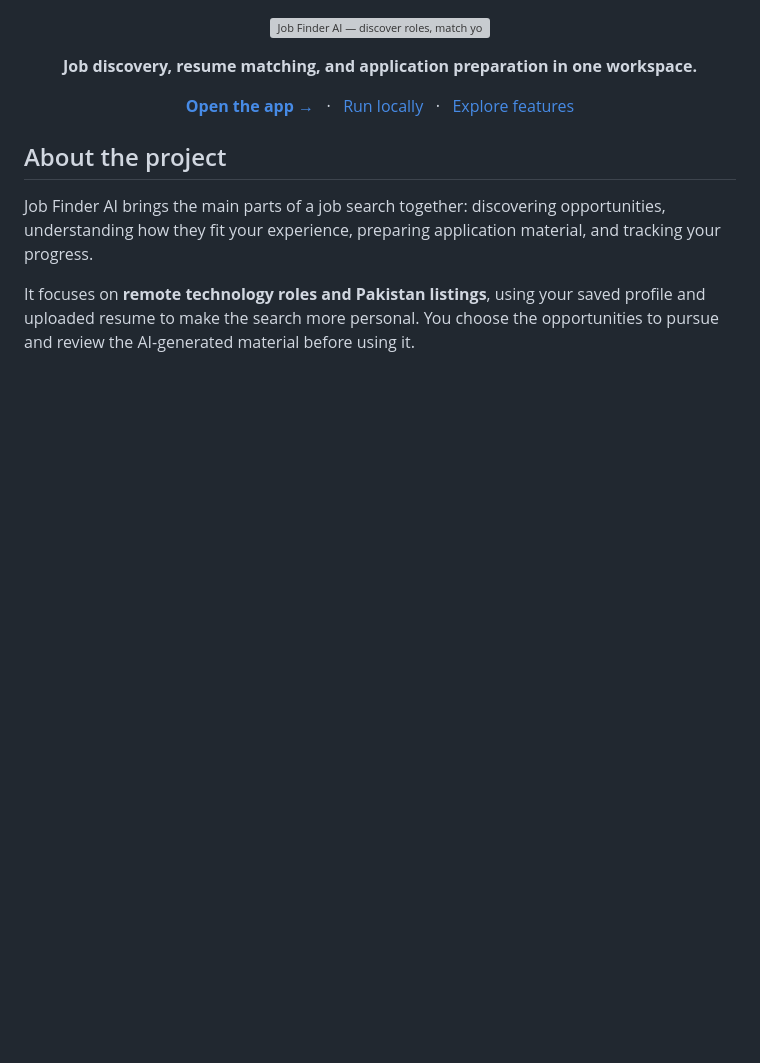
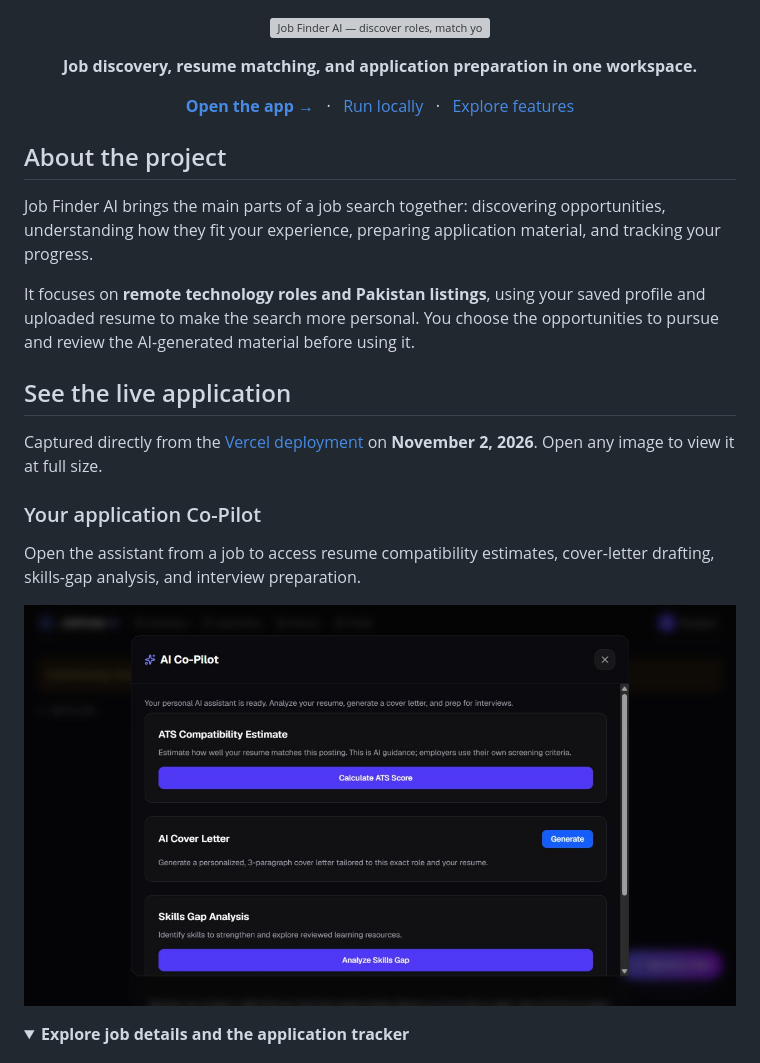
Before and after one commit to KhuzaimaHassan/job-finder-ai, a Markdown page: README.md, the part around one of its changes. GitHub-like rendering; pictures changed too: docs/assets/screenshots/ai-copilot-vercel.jpg (added); folded sections open; blank space fills up the shorter version; grey boxes are pictures that could not be loaded.

```diff
--- a/README.md
+++ b/README.md
@@ -19,3 +19,17 @@
 Job Finder AI brings the main parts of a job search together: discovering opportunities, understanding how they fit your experience, preparing application material, and tracking your progress.
 
 It focuses on **remote technology roles and Pakistan listings**, using your saved profile and uploaded resume to make the search more personal. You choose the opportunities to pursue and review the AI-generated material before using it.
+
+## See the live application
+
+Captured directly from the [Vercel deployment](https://ai-jobfinder.vercel.app/) on **November 2, 2026**. Open any image to view it at full size.
+
+### Your application Co-Pilot
+
+Open the assistant from a job to access resume compatibility estimates, cover-letter drafting, skills-gap analysis, and interview preparation.
+
+![AI Co-Pilot tools on the deployed Job Finder AI application](docs/assets/screenshots/ai-copilot-vercel.jpg)
+
+<details>
+<summary><strong>Explore job details and the application tracker</strong></summary>
+
```
Also changed, not shown: other parts of README.md (+13 -0 lines), docs/assets/screenshots/applications-vercel.jpg (added), docs/assets/screenshots/job-detail-vercel.jpg (added).
